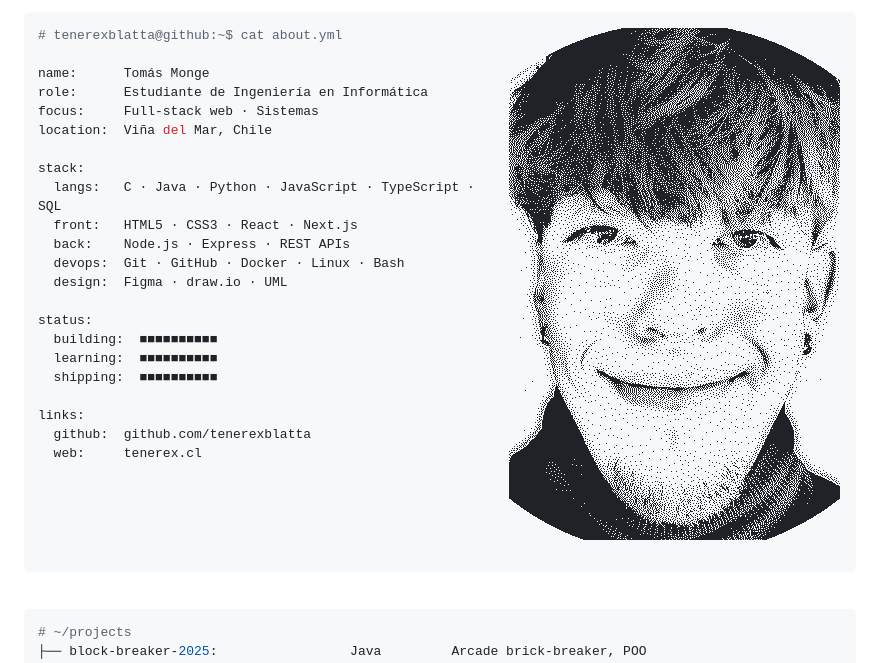
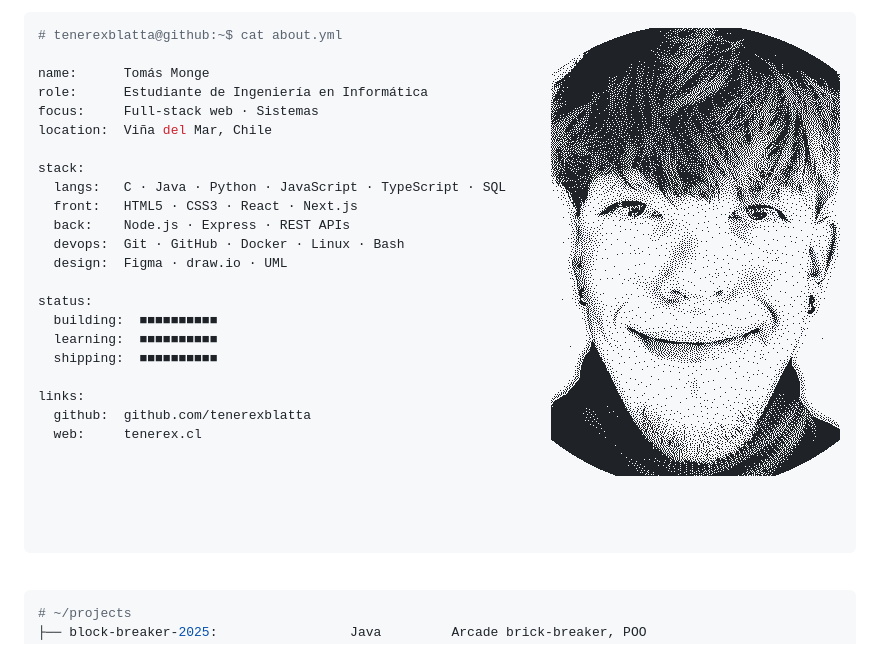
Before and after one commit to TenerexBlatta/TenerexBlatta, a Markdown page: README.md, the part around the change. Rendered like a GitHub page; pictures changed too: assets/portrait-light.png.

Commit message:
Ajustar alto del retrato al panel

````diff
--- a/README.md
+++ b/README.md
@@ -1,7 +1,7 @@
 <picture>
   <source media="(prefers-color-scheme: dark)" srcset="assets/portrait-dark.png">
   <source media="(prefers-color-scheme: light)" srcset="assets/portrait-light.png">
-  <img align="right" src="assets/portrait-light.png" width="363" alt="Retrato de Tomás Monge en arte de puntos">
+  <img align="right" src="assets/portrait-light.png" width="321" alt="Retrato de Tomás Monge en arte de puntos">
 </picture>
 
 ```yaml
````
Also changed, not shown: assets/portrait-dark.png.
